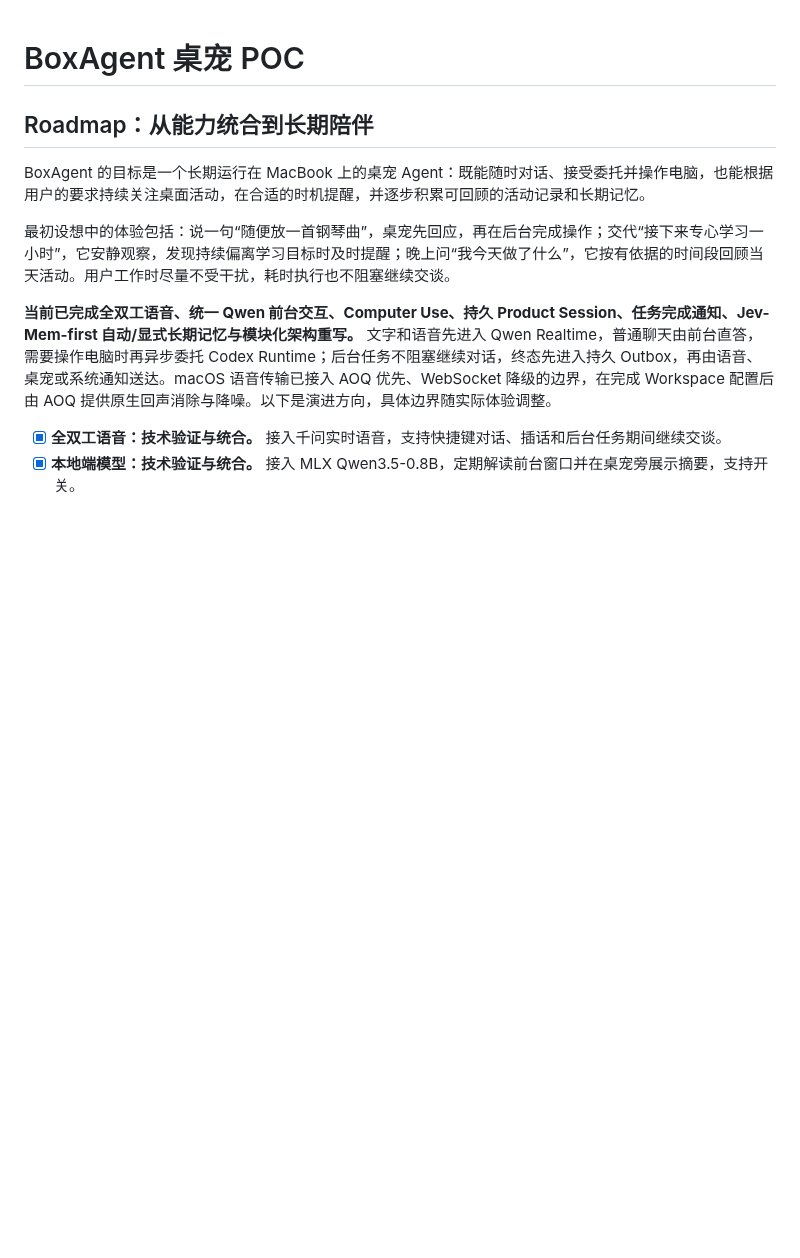
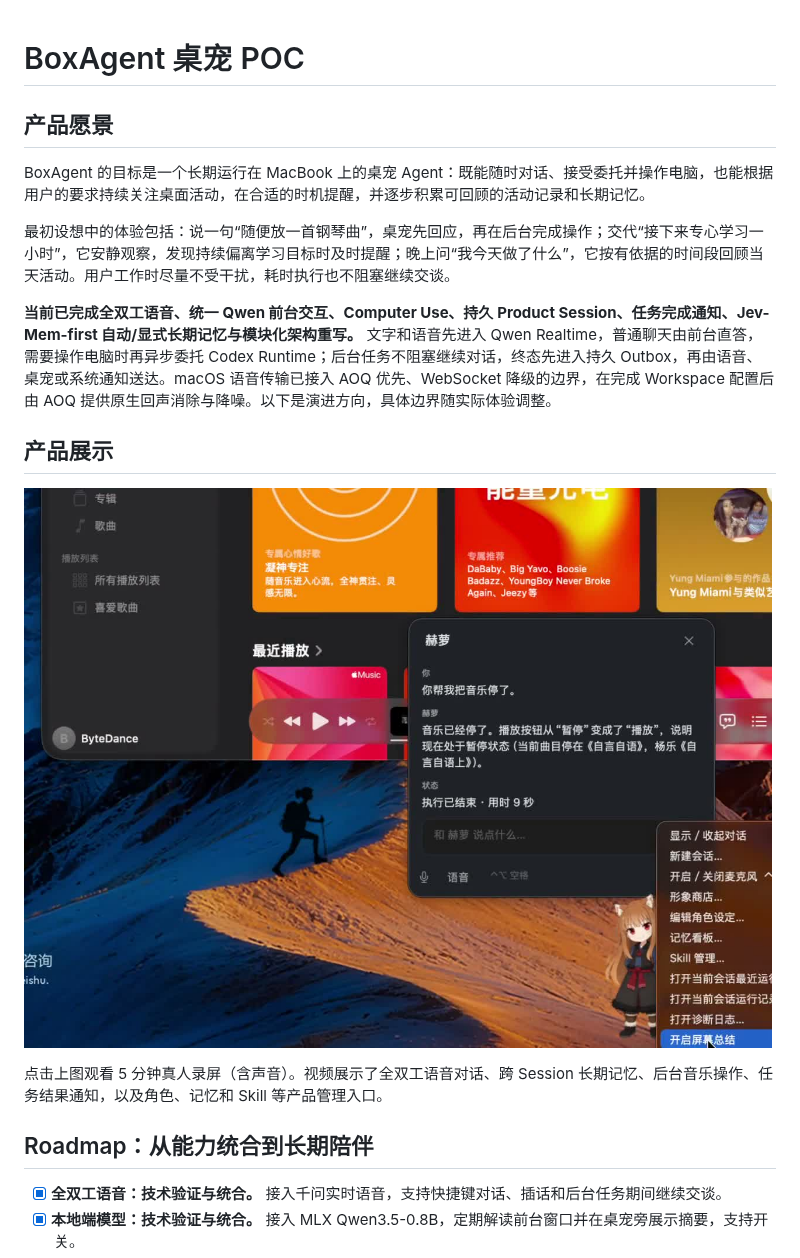
Before and after one commit to kono-dada/BoxAgent, a Markdown page: README.md, the part around the change. Drawn GitHub-style; pictures changed too: docs/media/boxagent-product-showcase.jpg (added); blank space fills up the shorter version.

Commit message:
docs: add product showcase recording

```diff
--- a/README.md
+++ b/README.md
@@ -1,12 +1,20 @@
 # BoxAgent 桌宠 POC
 
-## Roadmap：从能力统合到长期陪伴
+## 产品愿景
 
 BoxAgent 的目标是一个长期运行在 MacBook 上的桌宠 Agent：既能随时对话、接受委托并操作电脑，也能根据用户的要求持续关注桌面活动，在合适的时机提醒，并逐步积累可回顾的活动记录和长期记忆。
 
 最初设想中的体验包括：说一句“随便放一首钢琴曲”，桌宠先回应，再在后台完成操作；交代“接下来专心学习一小时”，它安静观察，发现持续偏离学习目标时及时提醒；晚上问“我今天做了什么”，它按有依据的时间段回顾当天活动。用户工作时尽量不受干扰，耗时执行也不阻塞继续交谈。
 
 **当前已完成全双工语音、统一 Qwen 前台交互、Computer Use、持久 Product Session、任务完成通知、Jev-Mem-first 自动/显式长期记忆与模块化架构重写。** 文字和语音先进入 Qwen Realtime，普通聊天由前台直答，需要操作电脑时再异步委托 Codex Runtime；后台任务不阻塞继续对话，终态先进入持久 Outbox，再由语音、桌宠或系统通知送达。macOS 语音传输已接入 AOQ 优先、WebSocket 降级的边界，在完成 Workspace 配置后由 AOQ 提供原生回声消除与降噪。以下是演进方向，具体边界随实际体验调整。
+
+## 产品展示
+
+[![BoxAgent 真人产品演示：语音陪伴、长期记忆与桌面操作](docs/media/boxagent-product-showcase.jpg)](docs/media/boxagent-product-showcase.mp4)
+
+点击上图观看 5 分钟真人录屏（含声音）。视频展示了全双工语音对话、跨 Session 长期记忆、后台音乐操作、任务结果通知，以及角色、记忆和 Skill 等产品管理入口。
+
+## Roadmap：从能力统合到长期陪伴
 
 - [x] **全双工语音：技术验证与统合。** 接入千问实时语音，支持快捷键对话、插话和后台任务期间继续交谈。
 - [x] **本地端模型：技术验证与统合。** 接入 MLX Qwen3.5-0.8B，定期解读前台窗口并在桌宠旁展示摘要，支持开关。
```
Also changed, not shown: 1 other file.
